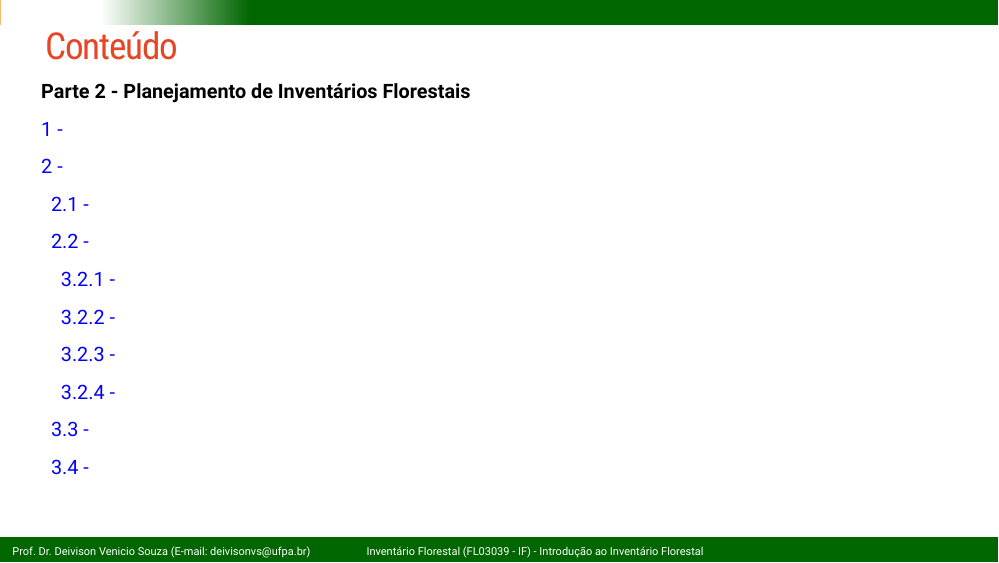
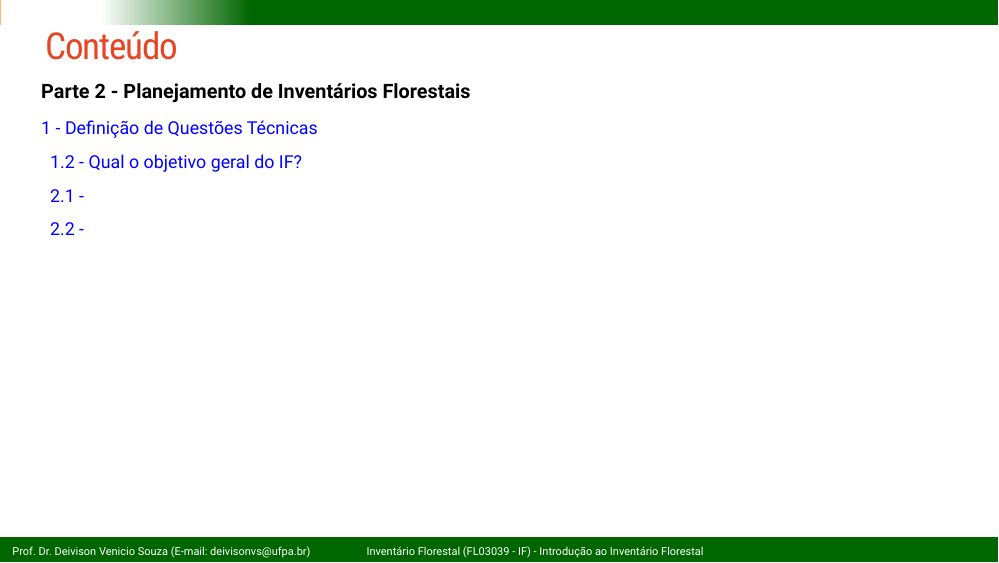
Before and after one commit to DeivisonSouza/FL03039-Inventario-Florestal, an R Markdown document (Slides/Aula1-IF-Conceitos-Tipos.Rmd): page 5 of 33. The pictures show the slides in the output file Slides/Aula1-IF-Conceitos-Tipos.html that the author committed with the source; the slides are laid out offline by our stand-in for remark.js, each with all of its steps uncovered, in fonts that may differ from those the slides ask for, and without slide numbers, shadows or browser add-ons; library style sheets and scripts come from the installed R packages.

Commit message:
Update class 1

```diff
--- a/Slides/Aula1-IF-Conceitos-Tipos.Rmd
+++ b/Slides/Aula1-IF-Conceitos-Tipos.Rmd
@@ -195,10 +195,10 @@ Ao final desta aula espera-se que o discente seja capaz de...
 
 .pull-top[
 **Parte 2 - Planejamento de Inventários Florestais**
+.font90[
+[1 - Definição de Questões Técnicas](#dqt)
 
-[1 - ](#AR)
-
-[2 - ](#CultME)
+&nbsp;&nbsp;[1.2 - Qual o objetivo geral do IF?](#qogif)
 
 &nbsp;&nbsp;[2.1 - ](#TA)
 
@@ -215,7 +206,4 @@ Ao final desta aula espera-se que o discente seja capaz de...
-&nbsp;&nbsp;[3.3 - ](#mr)
-
-&nbsp;&nbsp;[3.4 - ](#md)
-
+]
 ]
 
 <!-- Slide XX -->
```
Also changed, not shown: Slides/Aula1-IF-Conceitos-Tipos.html, Slides/Aula1-IF-Conceitos-Tipos.Rmd (11 more changed lines).
